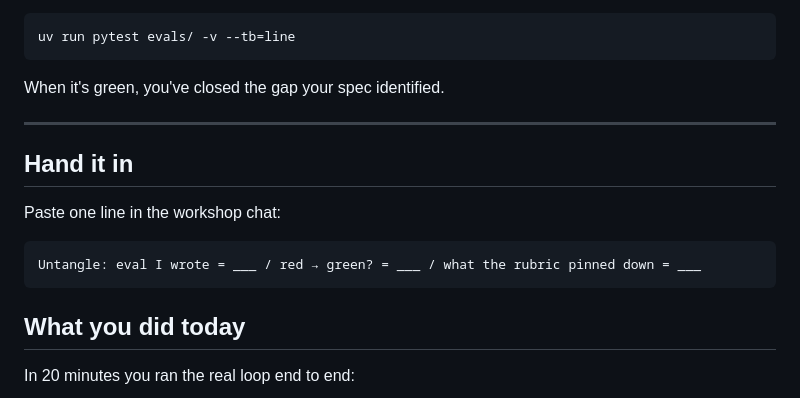
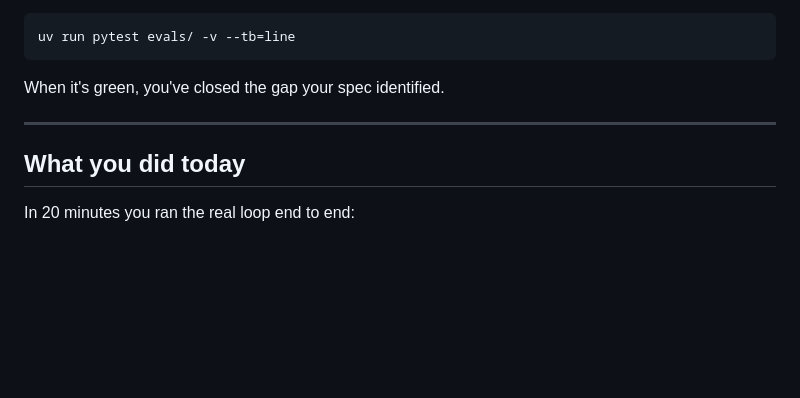
Before and after one commit to jphreid/ai4good-sprint-starter, a Markdown page: README.md, the part around the change. GitHub-like rendering; blank space fills up the shorter version.

````diff
--- a/README.md
+++ b/README.md
@@ -151,14 +151,6 @@ When it's green, you've closed the gap your spec identified.
 
 ---
 
-## Hand it in
-
-Paste one line in the workshop chat:
-
-```text
-Untangle: eval I wrote = ___ / red → green? = ___ / what the rubric pinned down = ___
-```
-
 ## What you did today
 
 In 20 minutes you ran the real loop end to end:
````
Also changed, not shown: 1 other file.
